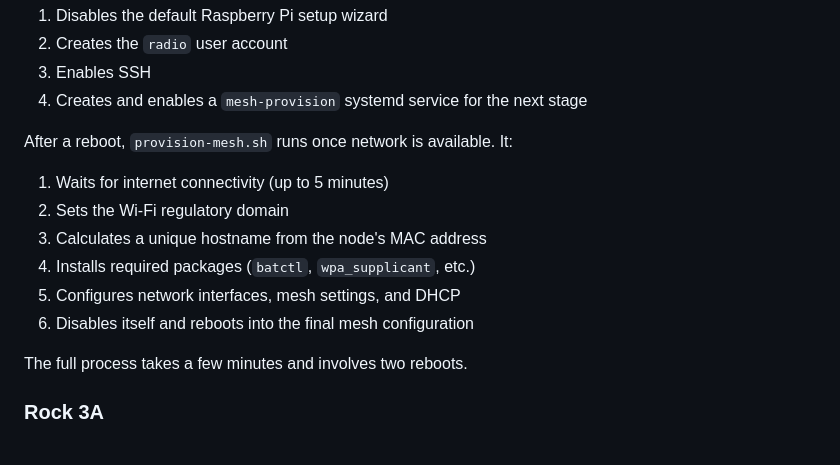
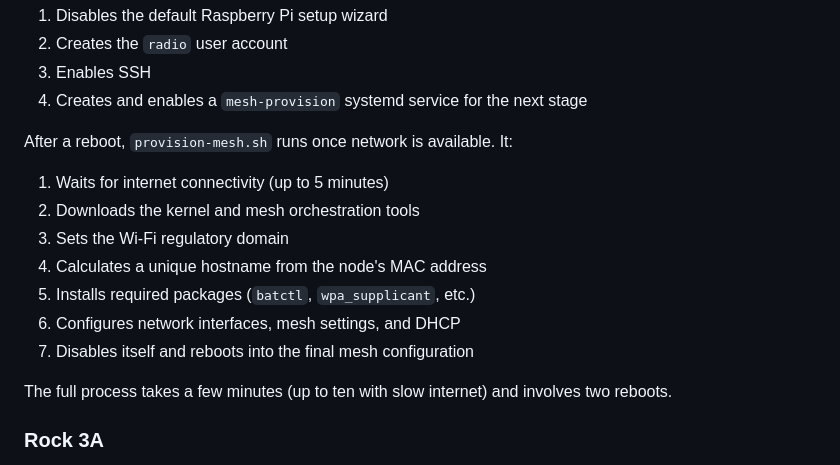
Before and after one commit to very-srs/MANET, a Markdown page: MANET/provisioning/README.md, the part around the change. Rendered like a GitHub page.

Commit message:
adding detail

```diff
--- a/MANET/provisioning/README.md
+++ b/MANET/provisioning/README.md
@@ -352,13 +352,14 @@ The `firstrun.sh` script runs on the very first boot (injected by `rpi-imager`).
 After a reboot, `provision-mesh.sh` runs once network is available. It:
 
 1. Waits for internet connectivity (up to 5 minutes)
-2. Sets the Wi-Fi regulatory domain
-3. Calculates a unique hostname from the node's MAC address
-4. Installs required packages (`batctl`, `wpa_supplicant`, etc.)
-5. Configures network interfaces, mesh settings, and DHCP
-6. Disables itself and reboots into the final mesh configuration
+2. Downloads the kernel and mesh orchestration tools
+3. Sets the Wi-Fi regulatory domain
+4. Calculates a unique hostname from the node's MAC address
+5. Installs required packages (`batctl`, `wpa_supplicant`, etc.)
+6. Configures network interfaces, mesh settings, and DHCP
+7. Disables itself and reboots into the final mesh configuration
 
-The full process takes a few minutes and involves two reboots.
+The full process takes a few minutes (up to ten with slow internet) and involves two reboots.
 
 ### Rock 3A
 
```
